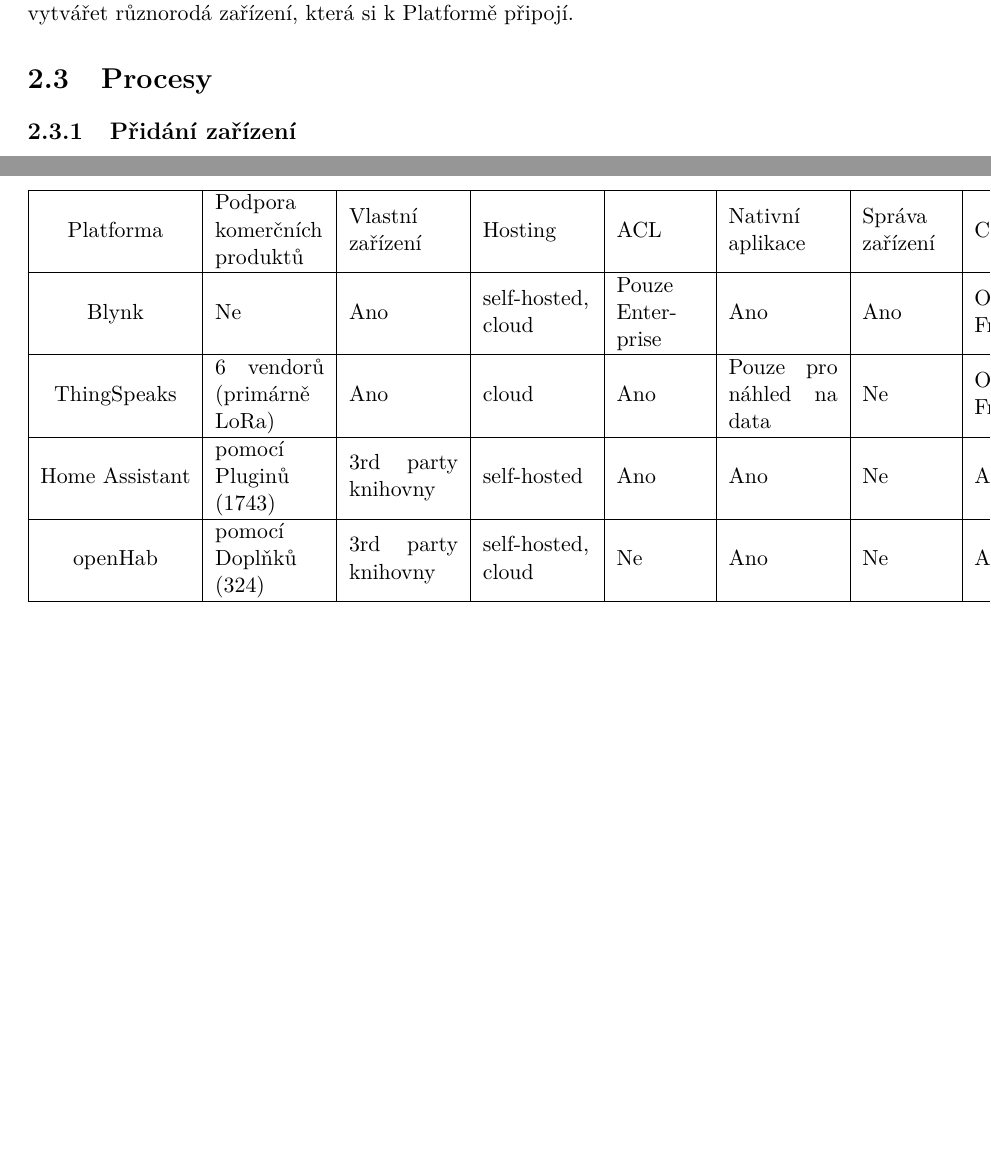
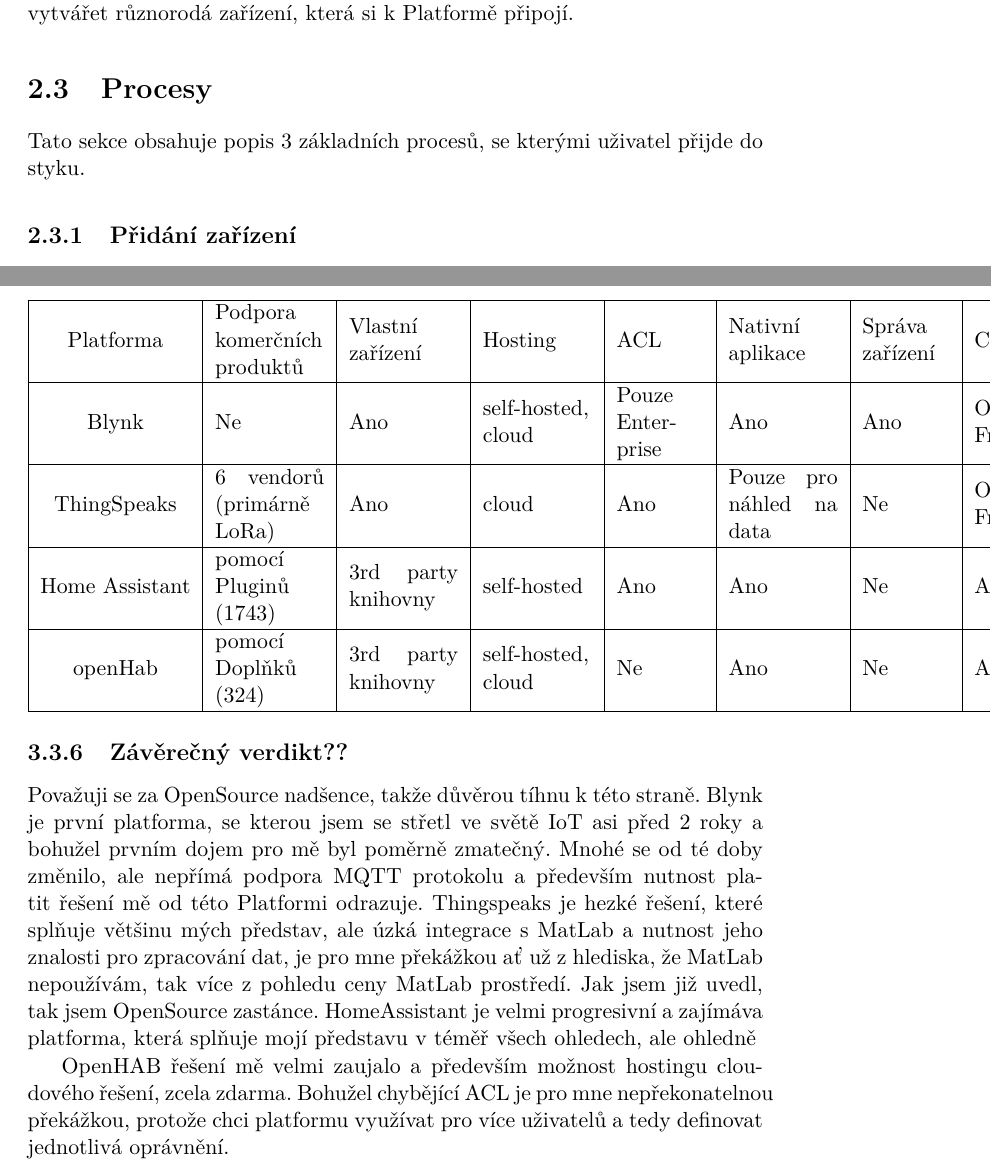
Before and after one commit to founek2/bachelor-thesis, a LaTeX thesis (BP_Skalický_Martin_2021.tex): two parts of pages 22 and 28 of 41 before the commit and two parts of pages 22 and 30 of 43 after it, joined at a grey line, cut so that both start at the same text, the shorter picture padded with empty space. Compiled offline with pdfLaTeX; a LaTeX package or settings file that is missing is left out; a missing bibliography style is replaced by a similar one.

Commit message:
Final verdict - in-progress

```diff
--- a/BP_Skalický_Martin_2021.tex
+++ b/BP_Skalický_Martin_2021.tex
@@ -130,3 +130,4 @@
 
 
 \section{Procesy} % základní features z pohledu uživatele
+Tato sekce obsahuje popis 3 základních procesů, se kterými uživatel přijde do styku.
@@ -230,6 +235,10 @@
     \end{tabular}
     \end{center}
 
+\subsection{Závěrečný verdikt??}
+Považuji se za OpenSource nadšence, takže důvěrou tíhnu k této straně. Blynk je první platforma, se kterou jsem se střetl ve světě IoT asi před 2 roky a bohužel prvním dojem pro mě byl poměrně zmatečný. Mnohé se od té doby změnilo, ale nepřímá podpora MQTT protokolu a především nutnost platit řešení mě od této Platformi odrazuje. Thingspeaks je hezké řešení, které splňuje většinu mých představ, ale úzká integrace s MatLab a nutnost jeho znalosti pro zpracování dat, je pro mne překážkou ať už z hlediska, že MatLab nepoužívám, tak více z pohledu ceny MatLab prostředí. Jak jsem již uvedl, tak jsem OpenSource zastánce. HomeAssistant je velmi progresivní a zajímáva platforma, která splňuje mojí představu v téměř všech ohledech, ale ohledně %% WHY NOT? -- MQTT nemůžu protože to nemám vysvětlené...
+
+OpenHAB řešení mě velmi zaujalo a především možnost hostingu cloudového řešení, zcela zdarma. Bohužel chybějící ACL je pro mne nepřekonatelnou překážkou, protože chci platformu využívat pro více uživatelů a tedy definovat jednotlivá oprávnění.
 
 \chapter{Návrh}
 
```
Also changed, not shown: BP_Skalický_Martin_2021.tex (4 more changed lines).
